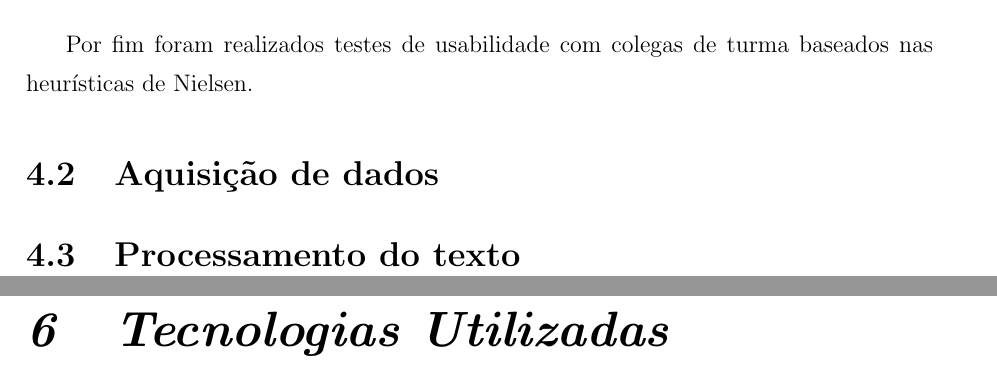
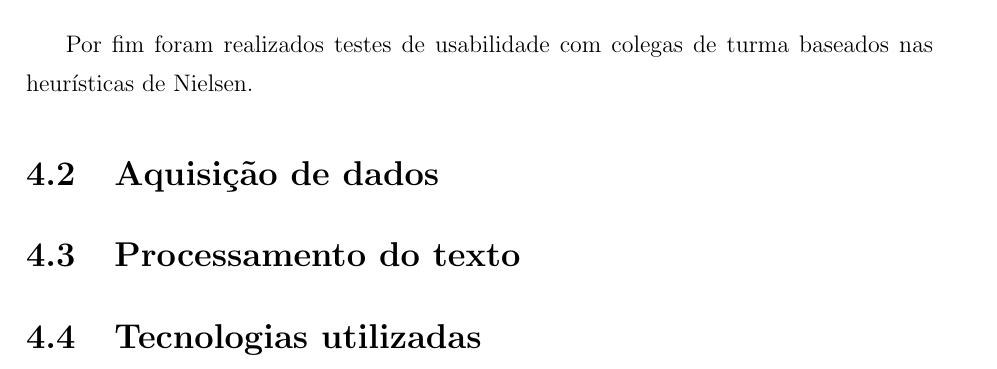
Before and after one commit to luizmramos/graduation_project, a LaTeX thesis (text/latex/tg.tex, which reads text/latex/metodologia.tex): two parts of pages 46 and 48 of 116 before the commit and part of page 46 of 115 after it, the two joined at a grey line, cut so that both start at the same text. Compiled offline with pdfLaTeX; the source files are stored in an older character set and shown here as Unicode; a LaTeX package or settings file that is missing is left out.

Commit message:
Put Tecnologias Utilizadas inside Metodologia

```diff
--- a/text/latex/metodologia.tex
+++ b/text/latex/metodologia.tex
@@ -54,5 +54,6 @@ Por fim foram realizados testes de usabilidade com colegas de turma baseados nas
 
 \section{Aquisição de dados}
 
+\section{Processamento do texto}
 
-\section{Processamento do texto}
+\section{Tecnologias utilizadas}
--- a/text/latex/tg.tex
+++ b/text/latex/tg.tex
@@ -118,9 +118,6 @@
 \chapter{Proposta de Classificador}
 \input{proposta_de_classificador}
 
-\chapter{Tecnologias Utilizadas}
-\input{tecnologias_utilizadas}
-
 \chapter{Validação - Experimentos, resultados e análise}
 \input{resultados}
 
```
Also changed, not shown: text/latex/tecnologias_utilizadas.tex (deleted).
